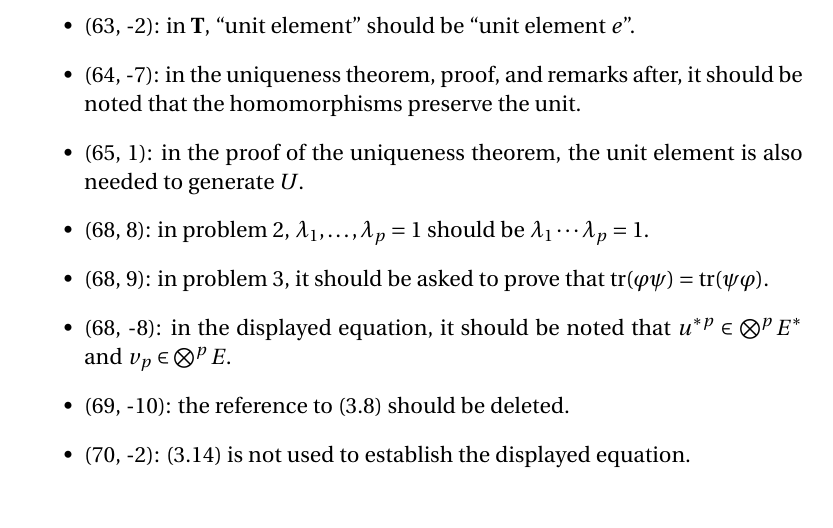
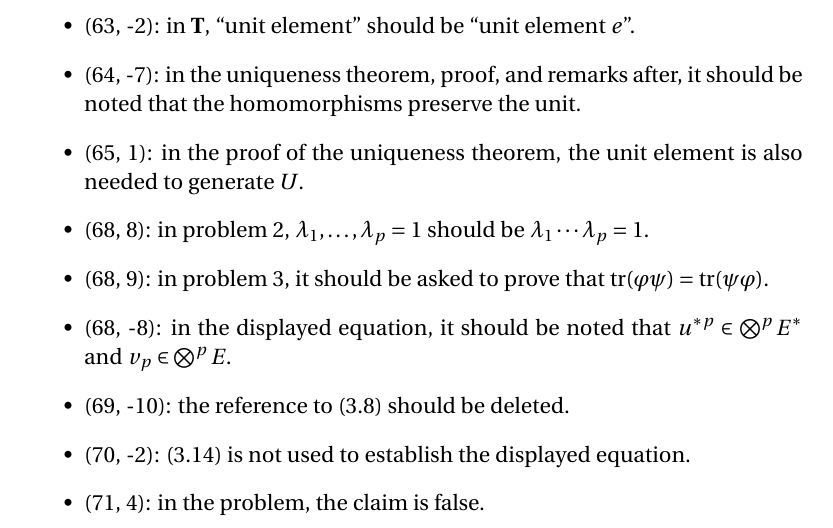
Before and after one commit to blargoner/math-algebra-greub-errata, a LaTeX document (errata.tex): part of page 18 of 30, cut so that both start at the same text. Compiled offline with pdfLaTeX.

Commit message:
update volume 2, chapter 3

```diff
--- a/errata.tex
+++ b/errata.tex
@@ -403,6 +403,7 @@ should be
 \item (68, -8): in the displayed equation, it should be noted that \(u^{*p}\in\bigtprod^p E^*\) and \(v_p\in\bigtprod^p E\).
 \item (69, -10): the reference to~(3.8) should be deleted.
 \item (70, -2): (3.14)~is not used to establish the displayed equation.
+\item (71, 4): in the problem, the claim is false.
 \item (72, 6): ``noncommutative'' should be ``noncommutative in general''.
 \item (72, -5): \(\Phi^i_j(\omega)\)~should be~\(C^i_j(\omega)\).
 \item (74, 1): in many problems in this subsection, the order of dual spaces should be swapped to be consistent with the rest of the chapter; for example, \(\bigtprod(E,E^*)\) should be \(\bigtprod(E^*,E)\).
```
Also changed, not shown: errata.pdf.
